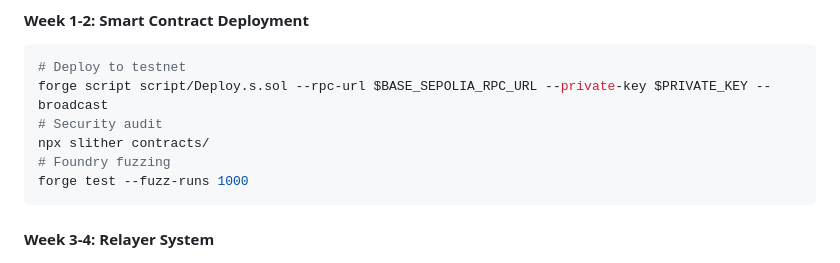
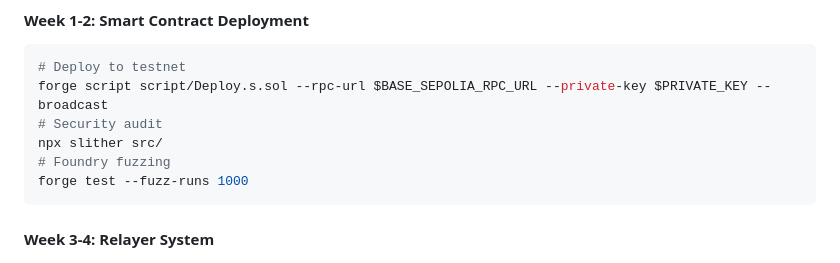
Before and after one commit to permephem/null, a Markdown page: docs/technical-considerations.md, the part around the change. Rendered like a GitHub page.

````diff
--- a/docs/technical-considerations.md
+++ b/docs/technical-considerations.md
@@ -127,7 +127,7 @@ The Null Protocol MVP represents a **production-ready technical implementation**
 # Deploy to testnet
 forge script script/Deploy.s.sol --rpc-url $BASE_SEPOLIA_RPC_URL --private-key $PRIVATE_KEY --broadcast
 # Security audit
-npx slither contracts/
+npx slither src/
 # Foundry fuzzing
 forge test --fuzz-runs 1000
 ```
````
Also changed, not shown: docs/technical-whitepaper.md (+1 -1 lines).
